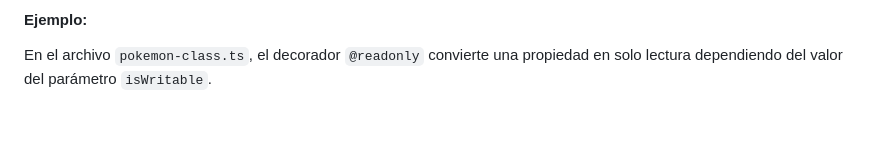
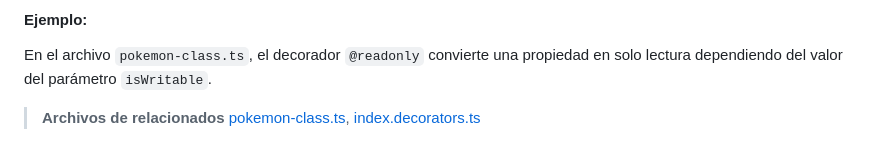
Before and after one commit to Caballero-dev/TypeScript, a Markdown page: 02-ts-node/README.md, the part around one of its changes. Drawn GitHub-style.

```diff
--- a/02-ts-node/README.md
+++ b/02-ts-node/README.md
@@ -117,3 +117,5 @@ Los **decoradores de propiedades** se aplican a las propiedades de una clase. Pe
 
 #### Ejemplo:
 En el archivo `pokemon-class.ts`, el decorador `@readonly` convierte una propiedad en solo lectura dependiendo del valor del parámetro `isWritable`.
+
+> **Archivos de relacionados** [pokemon-class.ts](src/decorators/pokemon-class.ts), [index.decorators.ts](src/index.decorators.ts)
```
Also changed, not shown: other parts of 02-ts-node/README.md (+1 -1 lines).
